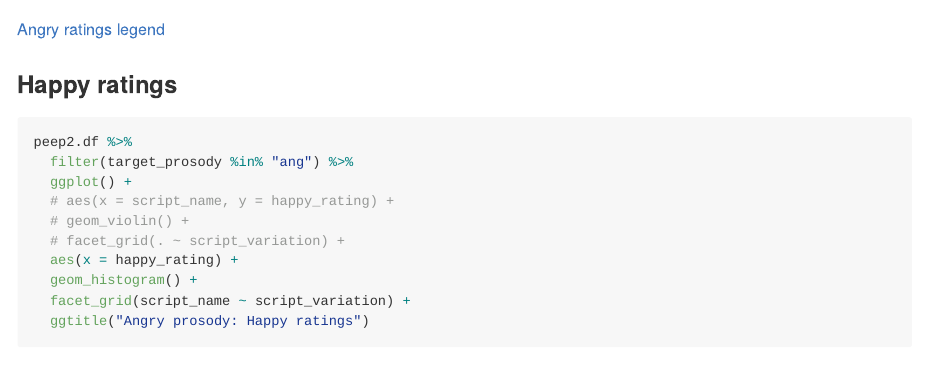
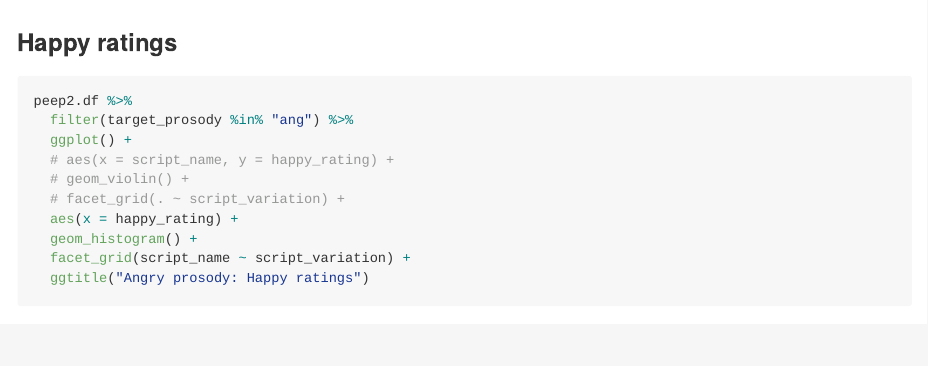
Before and after one commit to gilmore-lab/peep-II-ratings-analysis, an R Markdown document (analysis-summary-plots.Rmd): the page in a window 1100 px wide, from 4300 px down. Rendered offline with R 4.5, knitr and Pandoc, with nearby package versions; some code elsewhere in the file could not run offline; long lines of code are wrapped.

Commit message:
Link to face icons broken. Remove.

````diff
--- a/analysis-summary-plots.Rmd
+++ b/analysis-summary-plots.Rmd
@@ -107,8 +107,6 @@ peep2.df %>%
   facet_grid(script_name ~ script_variation) +
   ggtitle("Angry prosody: Anger ratings")
 ```
-
-[Angry ratings legend](ratings-facial-exemplars.md)
 
 ### Happy ratings
 
````
Also changed, not shown: analysis-summary-plots.md, analysis-summary-plots.nb.html.
